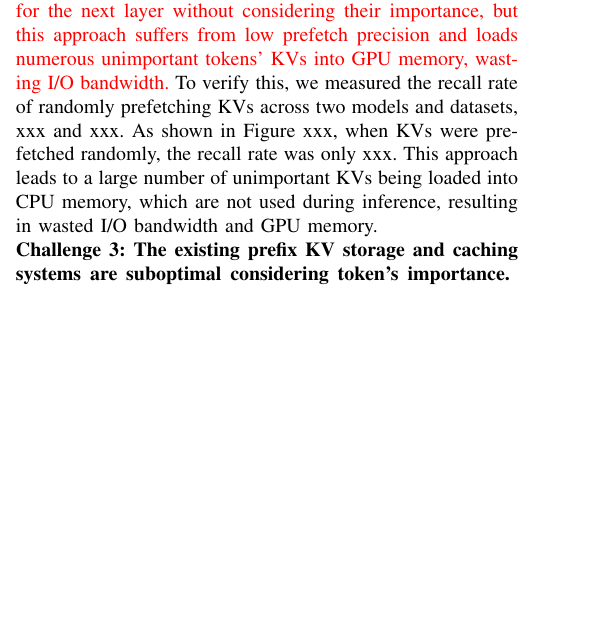
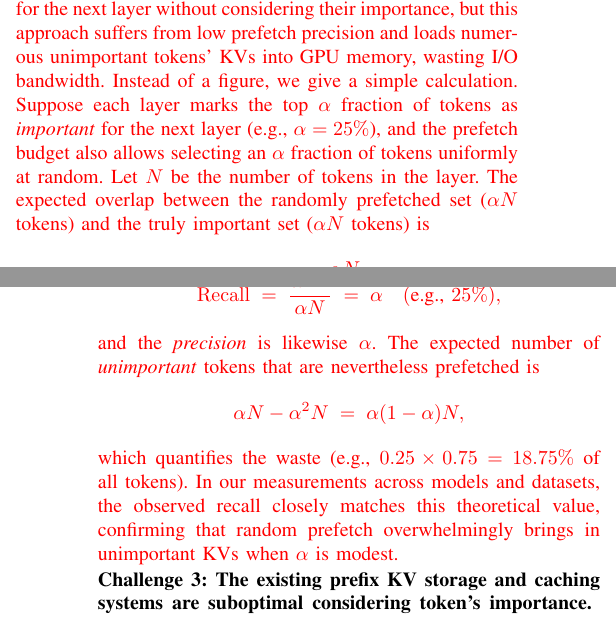
Before and after one commit to eastZed/SPEC-paper, a LaTeX paper (impress_extend.tex, which reads tex/motivation.tex): part of one column of page 4 of 14 before the commit and two parts of the columns of pages 4 and 5 of 14 after it, the two joined at a grey line, cut so that both start at the same text, the shorter picture padded with empty space. Compiled offline with pdfLaTeX.

Commit message:
update design2

```diff
--- a/tex/motivation.tex
+++ b/tex/motivation.tex
@@ -78,8 +78,25 @@ These results motivate a dynamic approach that identifies important tokens per q
 During inference, prefetching can be performed by loading the KVs required for the next transformer layer in advance, while the current layer is being computed~\cite{attentionstore-atc24}. This technique allows I/O operations and computation to overlap, thereby hiding data loading latency and improving pipeline efficiency. However, in \pname{}, only the important KVs are loaded to reduce unnecessary I/O. These important KVs for each layer can only be identified after computing that layer's attention weights. This creates a fundamental constraint: when processing layer l, the system does not yet know which KVs will be critical for layer l+1, since layer l+1's attention computation has not occurred. As a result,  approaches cannot prefetch the next layer's required KVs in advance, leaving I/O bandwidth idle during computation and forcing expensive synchronous loads.}
 
 \zrdnew{A straightforward alternative is to randomly prefetch KVs for the next layer without considering their importance,
-but this approach suffers from low prefetch precision and loads numerous unimportant tokens’ KVs into GPU memory, wasting I/O bandwidth.}
-To verify this, we measured the recall rate of randomly prefetching KVs across two models and datasets, xxx and xxx. As shown in Figure xxx, when KVs were pre-fetched randomly, the recall rate was only xxx. This approach leads to a large number of unimportant KVs being loaded into CPU memory, which are not used during inference, resulting in wasted I/O bandwidth and GPU memory.
+	but this approach suffers from low prefetch precision and loads numerous unimportant tokens’ KVs into GPU memory, wasting I/O bandwidth.
+Instead of a figure, we give a simple calculation. Suppose each layer marks the top $\alpha$ fraction of tokens as \emph{important} for the next layer (e.g., $\alpha=25\%$), and the prefetch budget also allows selecting an $\alpha$ fraction of tokens uniformly at random. Let $N$ be the number of tokens in the layer. The expected overlap between the randomly prefetched set ($\alpha N$ tokens) and the truly important set ($\alpha N$ tokens) is
+\[
+\mathbb{E}[|{\rm Rand}\cap{\rm Imp}|] \;=\; (\alpha N)\cdot\frac{\alpha N}{N}\;=\;\alpha^2 N.
+\]
+Hence the \emph{recall} is
+\[
+{\rm Recall}\;=\;\frac{\alpha^2 N}{\alpha N}\;=\;\alpha \quad(\text{e.g., }25\%),
+\]
+and the \emph{precision} is likewise $\alpha$. The expected number of \emph{unimportant} tokens that are nevertheless prefetched is
+\[
+\alpha N - \alpha^2 N \;=\; \alpha(1-\alpha)N,
+\]
+which quantifies the waste (e.g., $0.25\times0.75=18.75\%$ of all tokens). In our measurements across models and datasets, the observed recall closely matches this theoretical value, confirming that random prefetch overwhelmingly brings in unimportant KVs when $\alpha$ is modest.
+}
+
+%\zrdnew{A straightforward alternative is to randomly prefetch KVs for the next layer without considering their importance,
+%but this approach suffers from low prefetch precision and loads numerous unimportant tokens’ KVs into GPU memory, wasting I/O bandwidth.}
+%To verify this, we measured the recall rate of randomly prefetching KVs across two models and datasets, xxx and xxx. As shown in Figure xxx, when KVs were pre-fetched randomly, the recall rate was only xxx. This approach leads to a large number of unimportant KVs being loaded into CPU memory, which are not used during inference, resulting in wasted I/O bandwidth and GPU memory.
 
 
 
```
